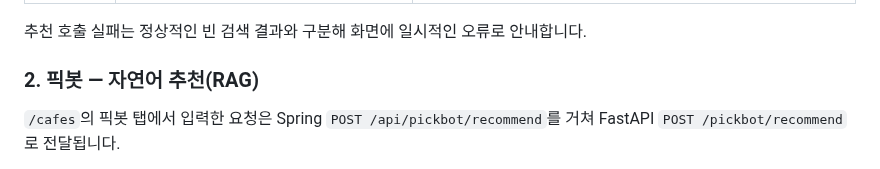
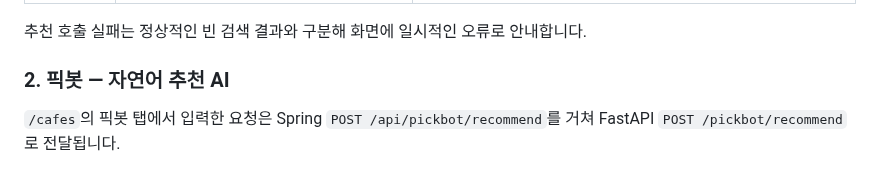
Before and after one commit to HsH1121/MyPickCafe, a Markdown page: ARCHITECTURE.md, the part around the change. Rendered like a GitHub page.

```diff
--- a/ARCHITECTURE.md
+++ b/ARCHITECTURE.md
@@ -86,7 +86,7 @@ GPU가 없는 EC2 환경을 고려해 LLM 추론을 외부 API로 분리했습
 
 추천 호출 실패는 정상적인 빈 검색 결과와 구분해 화면에 일시적인 오류로 안내합니다.
 
-### 2. 픽봇 — 자연어 추천(RAG)
+### 2. 픽봇 — 자연어 추천 AI
 
 `/cafes`의 픽봇 탭에서 입력한 요청은 Spring `POST /api/pickbot/recommend`를 거쳐 FastAPI `POST /pickbot/recommend`로 전달됩니다.
 
```
